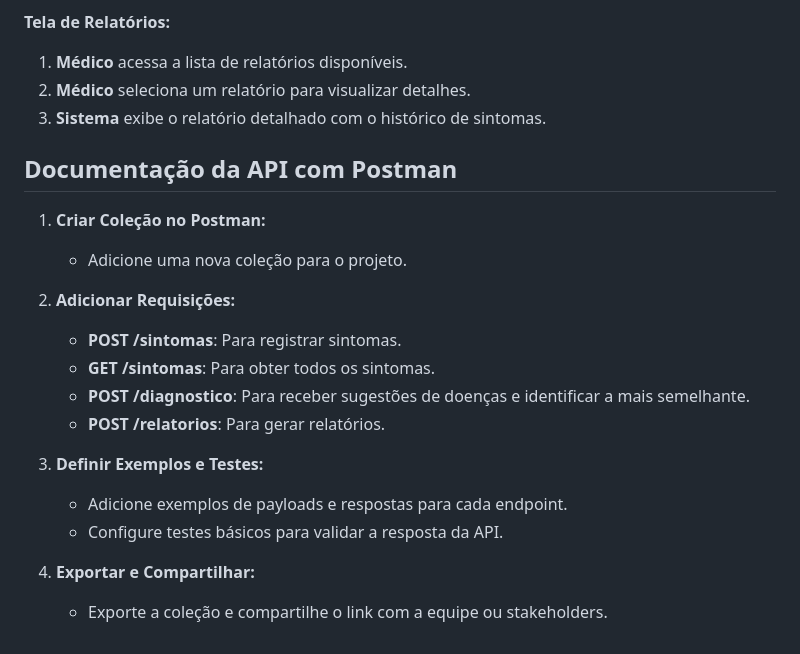
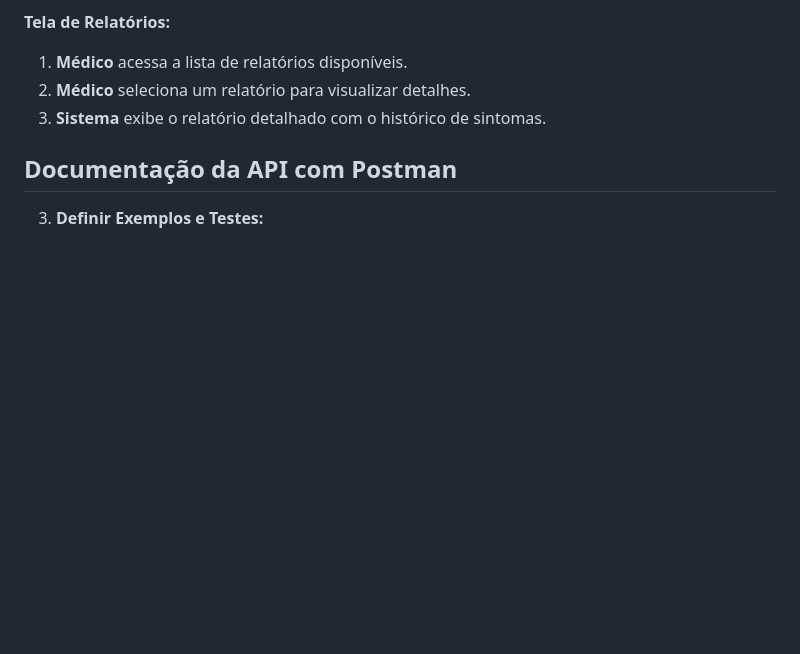
Before and after one commit to lazarolorenzi/Projeto-de-Diagnostico-por-IA, a Markdown page: README.md, the part around the change. GitHub-like rendering; blank space fills up the shorter version.

```diff
--- a/README.md
+++ b/README.md
@@ -131,18 +131,4 @@ O **SintomaTech** é uma aplicação web desenvolvida para registrar sintomas, s
 
 ## Documentação da API com Postman
 
-1. **Criar Coleção no Postman:**
-   - Adicione uma nova coleção para o projeto.
-
-2. **Adicionar Requisições:**
-   - **POST /sintomas**: Para registrar sintomas.
-   - **GET /sintomas**: Para obter todos os sintomas.
-   - **POST /diagnostico**: Para receber sugestões de doenças e identificar a mais semelhante.
-   - **POST /relatorios**: Para gerar relatórios.
-
 3. **Definir Exemplos e Testes:**
-   - Adicione exemplos de payloads e respostas para cada endpoint.
-   - Configure testes básicos para validar a resposta da API.
-
-4. **Exportar e Compartilhar:**
-   - Exporte a coleção e compartilhe o link com a equipe ou stakeholders.
```
